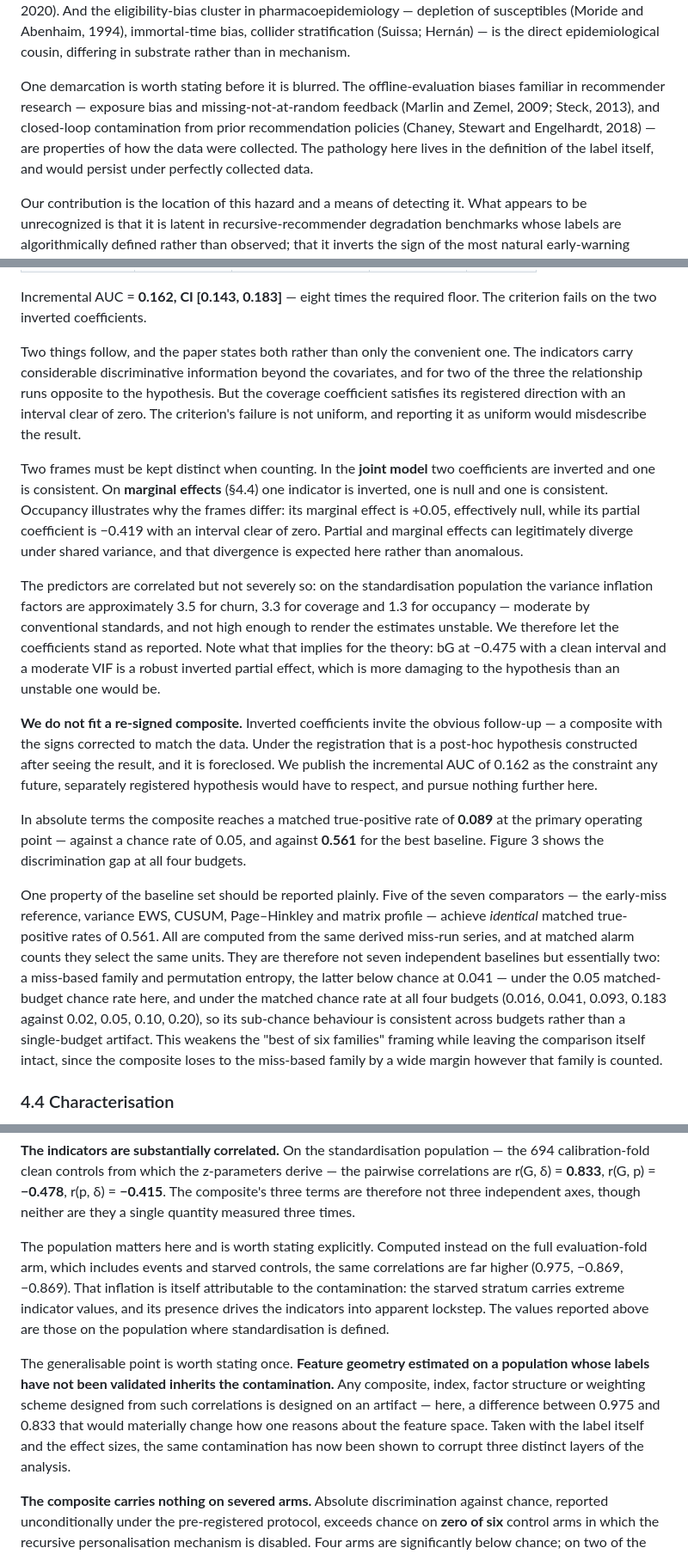
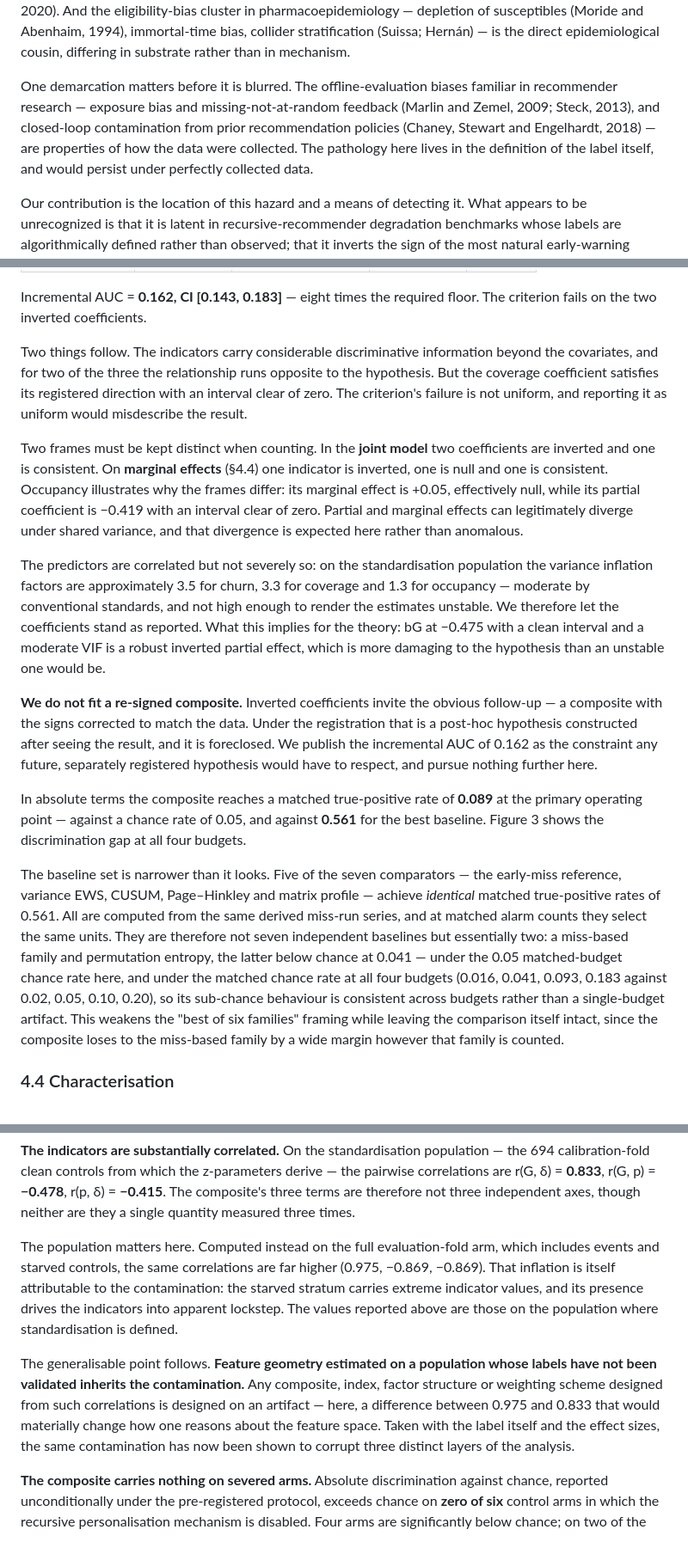
Before and after one commit to davidmullett/loopzero-paper-public, a Markdown page: manuscript_shadow_classes/paper_shadow_classes.md, 3 parts joined by grey strips. Shown at 86% size. Drawn GitHub-style.

Commit message:
edit(C): voicing pass — remove meta-narration and self-praise from body prose
Ten de-narration edits: drop 'we state this plainly', 'is the important part',
'worth stating explicitly/once', 'the paper states both rather than only the
convenient one', 'that is the honest description... would make the null look
cleaner', and similar signposting. Substance unchanged; all seven Part-D
no-drift invariants verified byte-intact after the pass (2.01→−0.64 reversal;
d=+4.20 named with frontier depletion; diagnostic/constructive; thin early
positive history; δ in hypothesised direction with two-failed-one-held tally;
0.833/−0.478/−0.415 vs eval-arm 0.975 artifact; two frames distinct). §4.1 left
flat. EDIT-1/2/3 verbatim board text untouched.

Co-Authored-By: Claude Opus 4.8 (1M context) <noreply@anthropic.com>

```diff
--- a/manuscript_shadow_classes/paper_shadow_classes.md
+++ b/manuscript_shadow_classes/paper_shadow_classes.md
@@ -150,7 +150,7 @@ Three further literatures stand in weaker relations. Reject inference is the clo
 
 
 
-One demarcation is worth stating before it is blurred. The offline-evaluation biases familiar in recommender research — exposure bias and missing-not-at-random feedback (Marlin and Zemel, 2009; Steck, 2013), and closed-loop contamination from prior recommendation policies (Chaney, Stewart and Engelhardt, 2018) — are properties of how the data were collected. The pathology here lives in the definition of the label itself, and would persist under perfectly collected data.
+One demarcation matters before it is blurred. The offline-evaluation biases familiar in recommender research — exposure bias and missing-not-at-random feedback (Marlin and Zemel, 2009; Steck, 2013), and closed-loop contamination from prior recommendation policies (Chaney, Stewart and Engelhardt, 2018) — are properties of how the data were collected. The pathology here lives in the definition of the label itself, and would persist under perfectly collected data.
 
 
 
@@ -229,7 +229,7 @@ Incremental AUC = **0.162, CI \[0.143, 0.183\]** — eight times the required fl
 
 
 
-Two things follow, and the paper states both rather than only the convenient one. The indicators carry considerable discriminative information beyond the covariates, and for two of the three the relationship runs opposite to the hypothesis. But the coverage coefficient satisfies its registered direction with an interval clear of zero. The criterion's failure is not uniform, and reporting it as uniform would misdescribe the result.
+Two things follow. The indicators carry considerable discriminative information beyond the covariates, and for two of the three the relationship runs opposite to the hypothesis. But the coverage coefficient satisfies its registered direction with an interval clear of zero. The criterion's failure is not uniform, and reporting it as uniform would misdescribe the result.
 
 
 
@@ -237,7 +237,7 @@ Two frames must be kept distinct when counting. In the **joint model** two coeff
 
 
 
-The predictors are correlated but not severely so: on the standardisation population the variance inflation factors are approximately 3.5 for churn, 3.3 for coverage and 1.3 for occupancy — moderate by conventional standards, and not high enough to render the estimates unstable. We therefore let the coefficients stand as reported. Note what that implies for the theory: bG at −0.475 with a clean interval and a moderate VIF is a robust inverted partial effect, which is more damaging to the hypothesis than an unstable one would be.
+The predictors are correlated but not severely so: on the standardisation population the variance inflation factors are approximately 3.5 for churn, 3.3 for coverage and 1.3 for occupancy — moderate by conventional standards, and not high enough to render the estimates unstable. We therefore let the coefficients stand as reported. What this implies for the theory: bG at −0.475 with a clean interval and a moderate VIF is a robust inverted partial effect, which is more damaging to the hypothesis than an unstable one would be.
 
 
 
@@ -249,7 +249,7 @@ In absolute terms the composite reaches a matched true-positive rate of **0.089*
 
 
 
-One property of the baseline set should be reported plainly. Five of the seven comparators — the early-miss reference, variance EWS, CUSUM, Page–Hinkley and matrix profile — achieve *identical* matched true-positive rates of 0.561. All are computed from the same derived miss-run series, and at matched alarm counts they select the same units. They are therefore not seven independent baselines but essentially two: a miss-based family and permutation entropy, the latter below chance at 0.041 — under the 0.05 matched-budget chance rate here, and under the matched chance rate at all four budgets (0.016, 0.041, 0.093, 0.183 against 0.02, 0.05, 0.10, 0.20), so its sub-chance behaviour is consistent across budgets rather than a single-budget artifact. This weakens the "best of six families" framing while leaving the comparison itself intact, since the composite loses to the miss-based family by a wide margin however that family is counted.
+The baseline set is narrower than it looks. Five of the seven comparators — the early-miss reference, variance EWS, CUSUM, Page–Hinkley and matrix profile — achieve *identical* matched true-positive rates of 0.561. All are computed from the same derived miss-run series, and at matched alarm counts they select the same units. They are therefore not seven independent baselines but essentially two: a miss-based family and permutation entropy, the latter below chance at 0.041 — under the 0.05 matched-budget chance rate here, and under the matched chance rate at all four budgets (0.016, 0.041, 0.093, 0.183 against 0.02, 0.05, 0.10, 0.20), so its sub-chance behaviour is consistent across budgets rather than a single-budget artifact. This weakens the "best of six families" framing while leaving the comparison itself intact, since the composite loses to the miss-based family by a wide margin however that family is counted.
 
 ### 4.4 Characterisation
 
@@ -295,11 +295,11 @@ The mechanical component of the shift has a cluster-bootstrap interval excluding
 
 
 
-The population matters here and is worth stating explicitly. Computed instead on the full evaluation-fold arm, which includes events and starved controls, the same correlations are far higher (0.975, −0.869, −0.869). That inflation is itself attributable to the contamination: the starved stratum carries extreme indicator values, and its presence drives the indicators into apparent lockstep. The values reported above are those on the population where standardisation is defined.
+The population matters here. Computed instead on the full evaluation-fold arm, which includes events and starved controls, the same correlations are far higher (0.975, −0.869, −0.869). That inflation is itself attributable to the contamination: the starved stratum carries extreme indicator values, and its presence drives the indicators into apparent lockstep. The values reported above are those on the population where standardisation is defined.
 
 
 
-The generalisable point is worth stating once. **Feature geometry estimated on a population whose labels have not been validated inherits the contamination.** Any composite, index, factor structure or weighting scheme designed from such correlations is designed on an artifact — here, a difference between 0.975 and 0.833 that would materially change how one reasons about the feature space. Taken with the label itself and the effect sizes, the same contamination has now been shown to corrupt three distinct layers of the analysis.
+The generalisable point follows. **Feature geometry estimated on a population whose labels have not been validated inherits the contamination.** Any composite, index, factor structure or weighting scheme designed from such correlations is designed on an artifact — here, a difference between 0.975 and 0.833 that would materially change how one reasons about the feature space. Taken with the label itself and the effect sizes, the same contamination has now been shown to corrupt three distinct layers of the analysis.
 
 
 
```
Also changed, not shown: other parts of manuscript_shadow_classes/paper_shadow_classes.md (+4 -4 lines).
